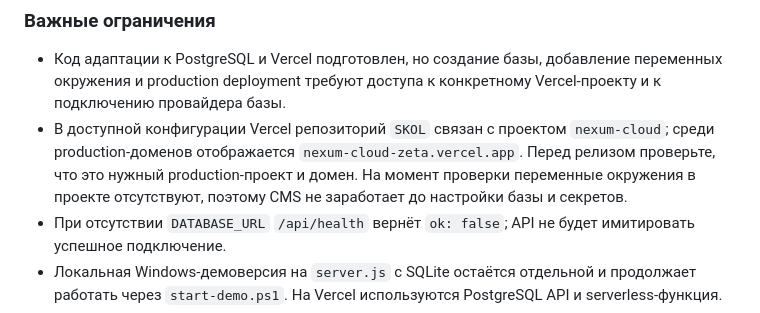
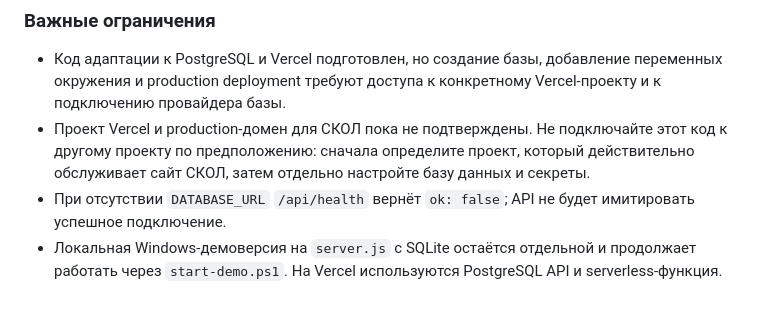
Before and after one commit to borzenkoofficial-lab/SKOL, a Markdown page: README.md, the part around the change. Drawn GitHub-style.

Commit message:
Clarify that SKOL production Vercel project is unconfirmed

```diff
--- a/README.md
+++ b/README.md
@@ -107,7 +107,7 @@ GitHub Actions выполняет проверку синтаксиса JavaScri
 ### Важные ограничения
 
 - Код адаптации к PostgreSQL и Vercel подготовлен, но создание базы, добавление переменных окружения и production deployment требуют доступа к конкретному Vercel-проекту и к подключению провайдера базы.
-- В доступной конфигурации Vercel репозиторий `SKOL` связан с проектом `nexum-cloud`; среди production-доменов отображается `nexum-cloud-zeta.vercel.app`. Перед релизом проверьте, что это нужный production-проект и домен. На момент проверки переменные окружения в проекте отсутствуют, поэтому CMS не заработает до настройки базы и секретов.
+- Проект Vercel и production-домен для СКОЛ пока не подтверждены. Не подключайте этот код к другому проекту по предположению: сначала определите проект, который действительно обслуживает сайт СКОЛ, затем отдельно настройте базу данных и секреты.
 - При отсутствии `DATABASE_URL` `/api/health` вернёт `ok: false`; API не будет имитировать успешное подключение.
 - Локальная Windows-демоверсия на `server.js` с SQLite остаётся отдельной и продолжает работать через `start-demo.ps1`. На Vercel используются PostgreSQL API и serverless-функция.
 - Загрузка файлов с компьютера в CMS пока не реализована. Для обложек поддерживаются HTTPS URL или уже существующий локальный путь сайта.
```
